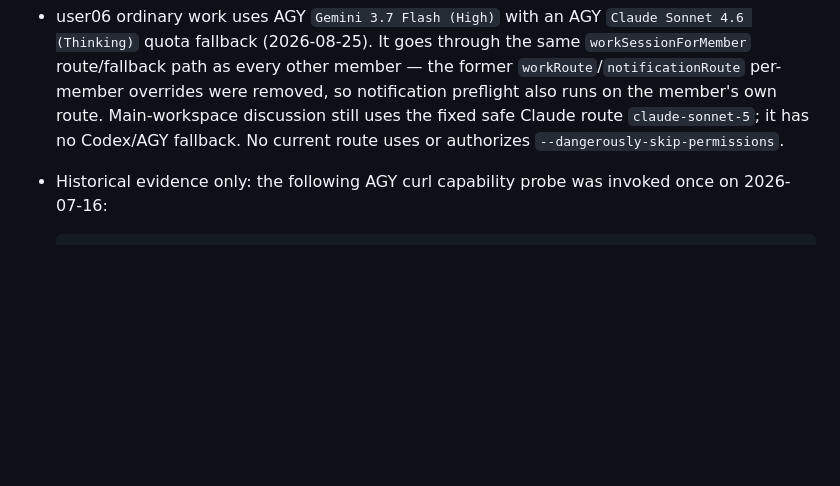
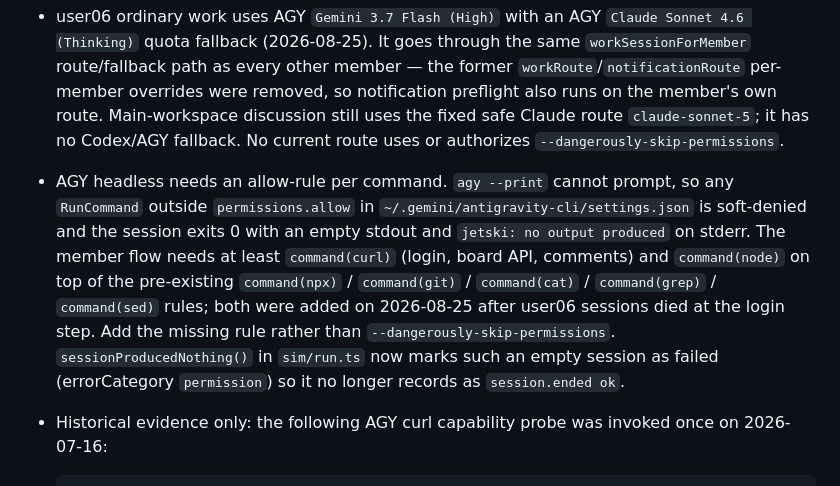
Before and after one commit to ChenHom/task-tracker, a Markdown page: docs/operations.md, the part around the change. GitHub-like rendering; blank space fills up the shorter version.

Commit message:
docs(operations): 記錄 AGY headless 需要的 permissions.allow 規則
agy --print 無法互動確認，allow 清單以外的 RunCommand 會被 soft-deny，session
以 exit 0 交出空 stdout。member 流程至少需要 command(curl) 與 command(node)。
一併記錄 sessionProducedNothing() 會把這種空轉 session 判成 permission 失敗。

Co-Authored-By: Claude Opus 5 <noreply@anthropic.com>
Claude-Session: https://claude.ai/code/session_01Rj5pbCDUbfWSx2etqdzep5

````diff
--- a/docs/operations.md
+++ b/docs/operations.md
@@ -223,6 +223,7 @@ Owner 依成員 profile 與目前 Todo/Doing 負載直接 PATCH `assignee_id`，
 - Run `npm run seed` once so `user01-06@test.local` and `user09@test.local` exist.
 - The `claude`, `codex`, and `agy` CLIs must be installed, authenticated, and available in `PATH`.
 - user06 ordinary work uses AGY `Gemini 3.7 Flash (High)` with an AGY `Claude Sonnet 4.6 (Thinking)` quota fallback (2026-08-25). It goes through the same `workSessionForMember` route/fallback path as every other member — the former `workRoute`/`notificationRoute` per-member overrides were removed, so notification preflight also runs on the member's own route. Main-workspace discussion still uses the fixed safe Claude route `claude-sonnet-5`; it has no Codex/AGY fallback. No current route uses or authorizes `--dangerously-skip-permissions`.
+- AGY headless needs an allow-rule per command. `agy --print` cannot prompt, so any `RunCommand` outside `permissions.allow` in `~/.gemini/antigravity-cli/settings.json` is soft-denied and the session exits 0 with an empty stdout and `jetski: no output produced` on stderr. The member flow needs at least `command(curl)` (login, board API, comments) and `command(node)` on top of the pre-existing `command(npx)` / `command(git)` / `command(cat)` / `command(grep)` / `command(sed)` rules; both were added on 2026-08-25 after user06 sessions died at the login step. Add the missing rule rather than `--dangerously-skip-permissions`. `sessionProducedNothing()` in `sim/run.ts` now marks such an empty session as failed (errorCategory `permission`) so it no longer records as `session.ended ok`.
 - Historical evidence only: the following AGY curl capability probe was invoked once on 2026-07-16:
 
   ```bash
````
